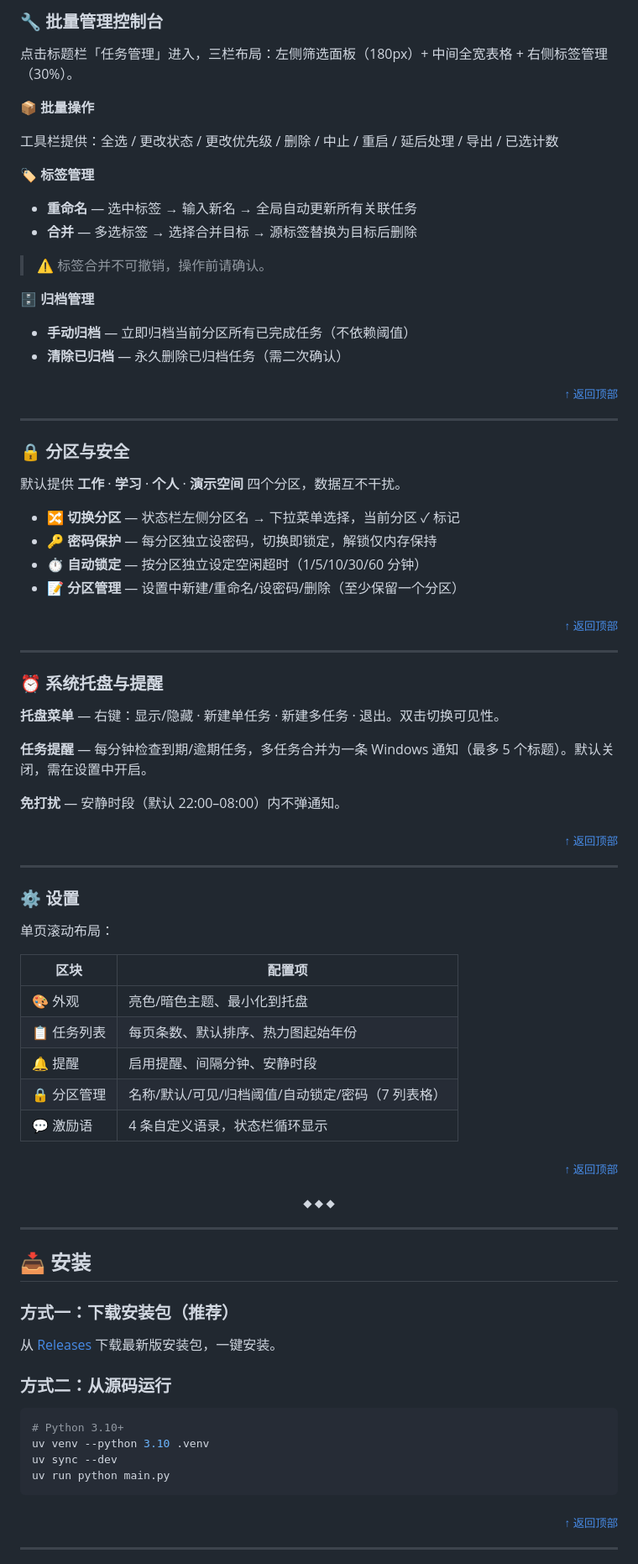
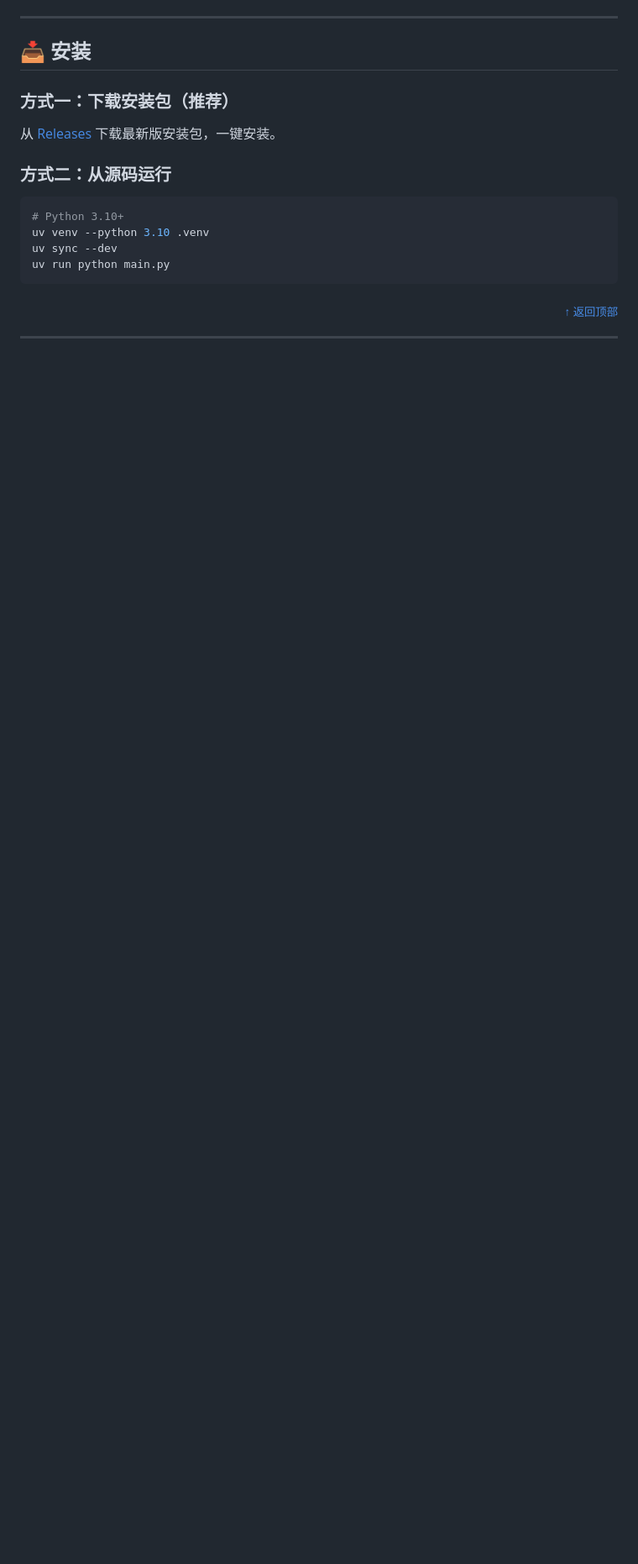
Before and after one commit to HananxR/Tadado, a Markdown page: README.md, the part around one of its changes. Shown at 84% size. GitHub-like rendering; blank space fills up the shorter version.

Commit message:
docs: 合并「功能详解」到「界面导览」，消除重复内容
- 删除独立「功能详解」章节，独有内容并入「界面导览」各小节
- 新增「分区与安全」「系统托盘与提醒」两个小节
- 各小节以紧凑列表补入操作要点，保持编号表格速查格式
- 更新顶部目录导航

Co-Authored-By: Claude Opus 4.8 <noreply@anthropic.com>

```diff
--- a/README.md
+++ b/README.md
@@ -276,68 +217,3 @@ Tadado 是一款 **Windows 桌面任务管理工具**。你用简单的 Markdown
-### 🔧 批量管理控制台
-
-点击标题栏「任务管理」进入，三栏布局：左侧筛选面板（180px）+ 中间全宽表格 + 右侧标签管理（30%）。
-
-**📦 批量操作**
-
-工具栏提供：全选 / 更改状态 / 更改优先级 / 删除 / 中止 / 重启 / 延后处理 / 导出 / 已选计数
-
-**🏷 标签管理**
-
-- **重命名** — 选中标签 → 输入新名 → 全局自动更新所有关联任务
-- **合并** — 多选标签 → 选择合并目标 → 源标签替换为目标后删除
-
-> ⚠ 标签合并不可撤销，操作前请确认。
-
-**🗄 归档管理**
-
-- **手动归档** — 立即归档当前分区所有已完成任务（不依赖阈值）
-- **清除已归档** — 永久删除已归档任务（需二次确认）
-
-<p align="right"><sub><a href="#">↑ 返回顶部</a></sub></p>
-
----
-
-### 🔒 分区与安全
-
-默认提供 **工作** · **学习** · **个人** · **演示空间** 四个分区，数据互不干扰。
-
-- **🔀 切换分区** — 状态栏左侧分区名 → 下拉菜单选择，当前分区 ✓ 标记
-- **🔑 密码保护** — 每分区独立设密码，切换即锁定，解锁仅内存保持
-- **⏱ 自动锁定** — 按分区独立设定空闲超时（1/5/10/30/60 分钟）
-- **📝 分区管理** — 设置中新建/重命名/设密码/删除（至少保留一个分区）
-
-<p align="right"><sub><a href="#">↑ 返回顶部</a></sub></p>
-
----
-
-### ⏰ 系统托盘与提醒
-
-**托盘菜单** — 右键：显示/隐藏 · 新建单任务 · 新建多任务 · 退出。双击切换可见性。
-
-**任务提醒** — 每分钟检查到期/逾期任务，多任务合并为一条 Windows 通知（最多 5 个标题）。默认关闭，需在设置中开启。
-
-**免打扰** — 安静时段（默认 22:00–08:00）内不弹通知。
-
-
-<p align="right"><sub><a href="#">↑ 返回顶部</a></sub></p>
-
----
-
-### ⚙ 设置
-
-单页滚动布局：
-
-| 区块 | 配置项 |
-|------|--------|
-| 🎨 外观 | 亮色/暗色主题、最小化到托盘 |
-| 📋 任务列表 | 每页条数、默认排序、热力图起始年份 |
-| 🔔 提醒 | 启用提醒、间隔分钟、安静时段 |
-| 🔒 分区管理 | 名称/默认/可见/归档阈值/自动锁定/密码（7 列表格） |
-| 💬 激励语 | 4 条自定义语录，状态栏循环显示 |
-
-<p align="right"><sub><a href="#">↑ 返回顶部</a></sub></p>
-
-<p align="center"><sub>◆ ◆ ◆</sub></p>
 
 ---
 
```
Also changed, not shown: other parts of README.md (+33 -92 lines).
